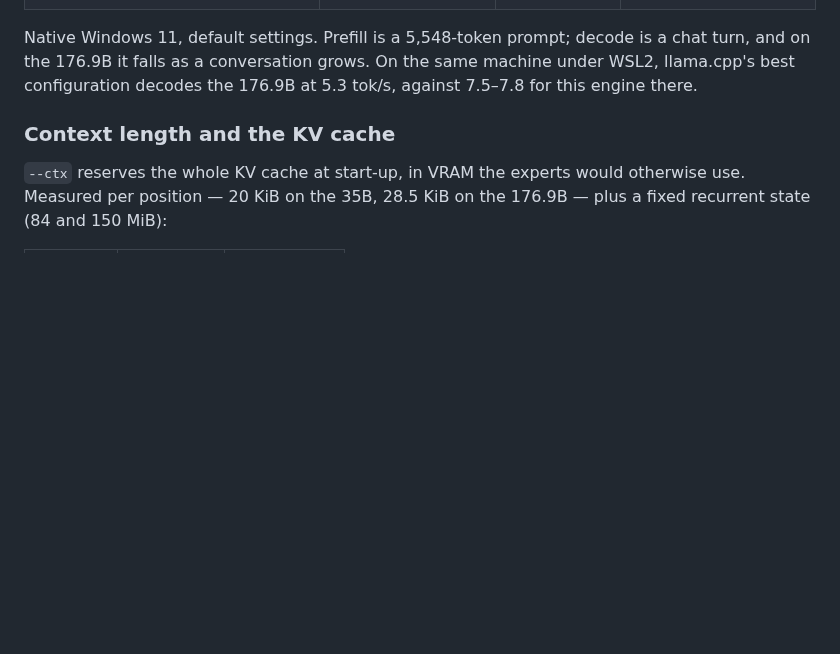
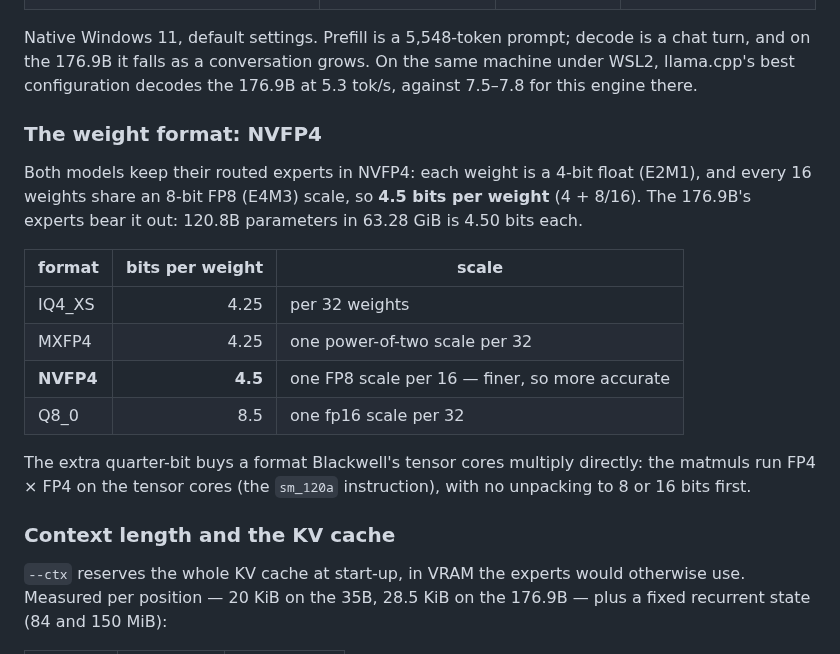
Before and after one commit to compiledthoughts/Inferred-Thoughts, a Markdown page: README.md, the part around the change. Rendered like a GitHub page; blank space fills up the shorter version.

Commit message:
README: NVFP4 is 4.5 bits per weight, and why that format
Co-Authored-By: Claude Opus 5.5 <noreply@anthropic.com>

```diff
--- a/README.md
+++ b/README.md
@@ -42,6 +42,24 @@ Native Windows 11, default settings. Prefill is a 5,548-token prompt; decode is
 a chat turn, and on the 176.9B it falls as a conversation grows. On the same
 machine under WSL2, llama.cpp's best configuration decodes the 176.9B at 5.3
 tok/s, against 7.5–7.8 for this engine there.
+
+### The weight format: NVFP4
+
+Both models keep their routed experts in NVFP4: each weight is a 4-bit float
+(E2M1), and every 16 weights share an 8-bit FP8 (E4M3) scale, so **4.5 bits
+per weight** (4 + 8/16). The 176.9B's experts bear it out: 120.8B parameters in
+63.28 GiB is 4.50 bits each.
+
+| format | bits per weight | scale |
+|---|---:|---|
+| IQ4_XS | 4.25 | per 32 weights |
+| MXFP4 | 4.25 | one power-of-two scale per 32 |
+| **NVFP4** | **4.5** | one FP8 scale per 16 — finer, so more accurate |
+| Q8_0 | 8.5 | one fp16 scale per 32 |
+
+The extra quarter-bit buys a format Blackwell's tensor cores multiply
+directly: the matmuls run FP4 × FP4 on the tensor cores (the `sm_120a`
+instruction), with no unpacking to 8 or 16 bits first.
 
 ### Context length and the KV cache
 
```
